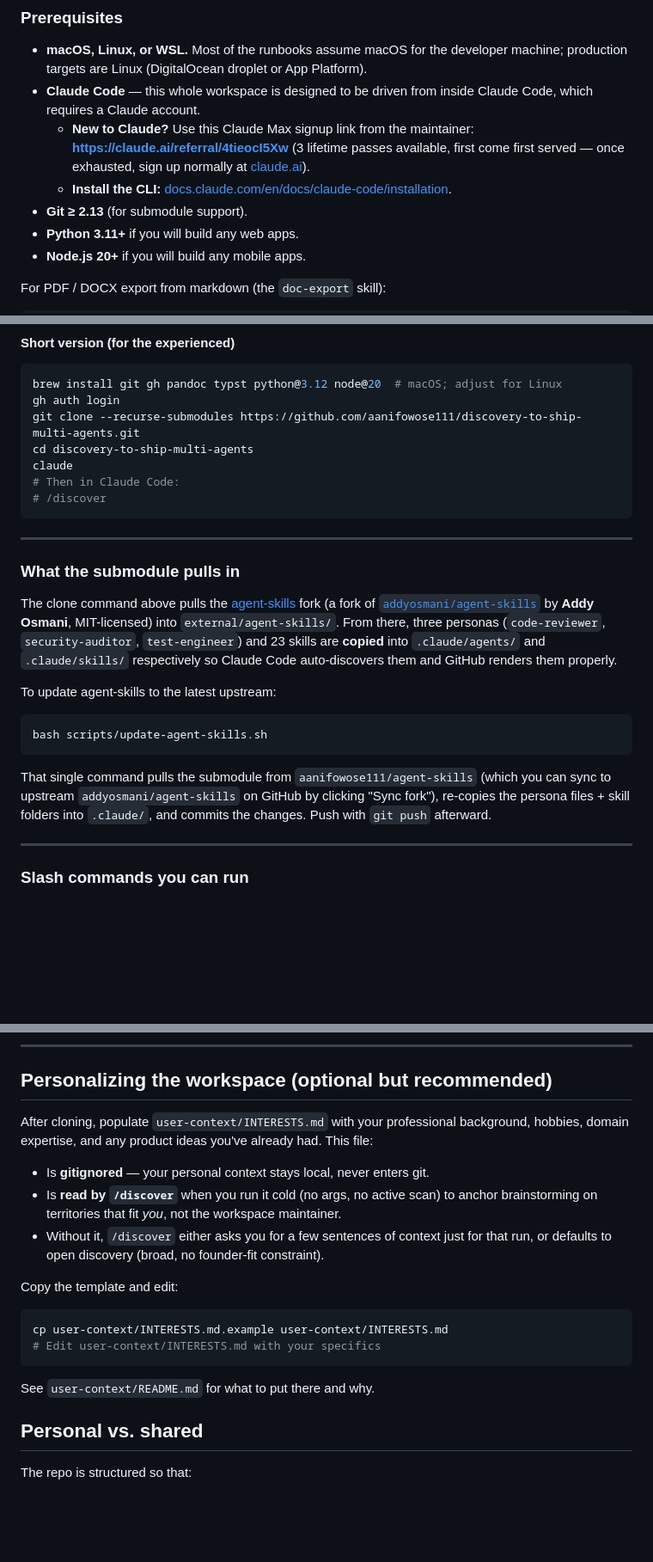
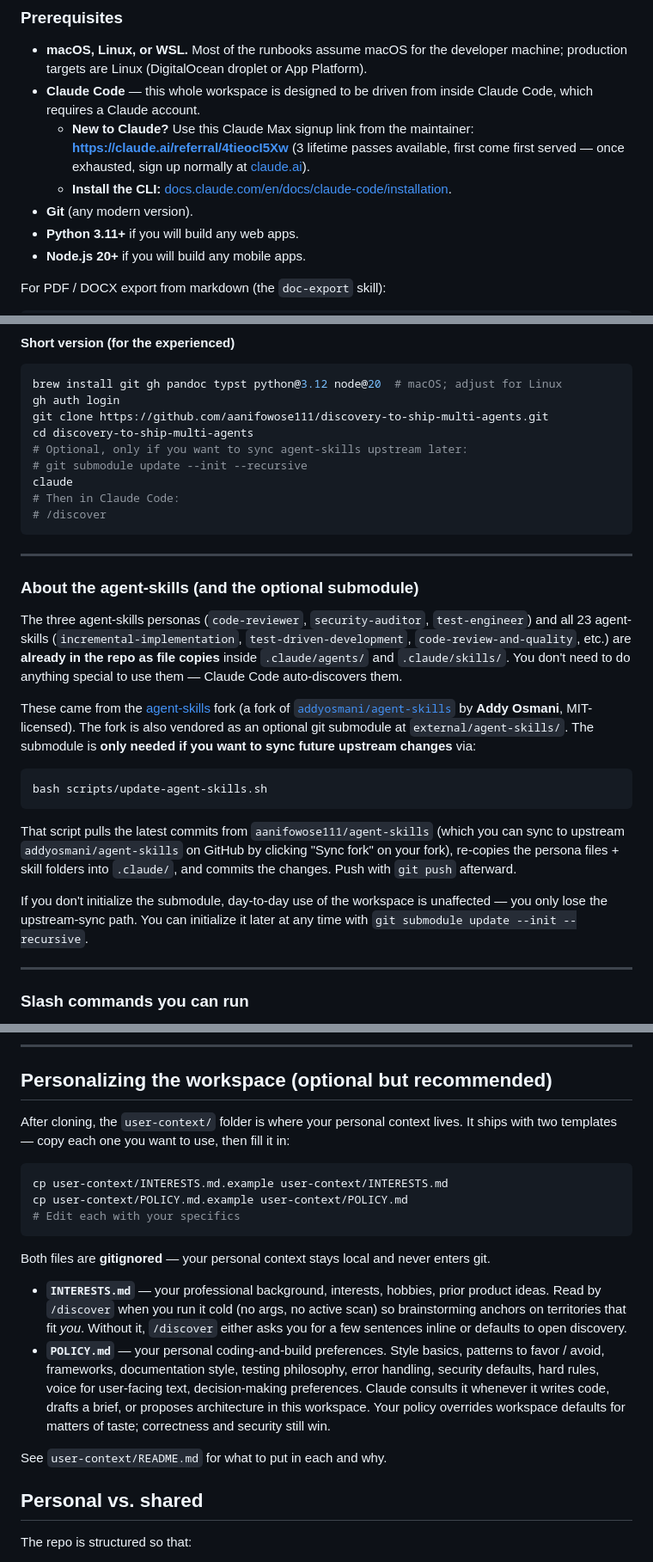
Before and after one commit to aanifowose111/discovery-to-ship-multi-agents, a Markdown page: README.md, 3 parts joined by grey strips. Shown at 86% size. Drawn GitHub-style; blank space fills up the shorter version.

Commit message:
Make submodule optional in clone instructions; add user-context/POLICY.md
TWO changes:

1. Submodule is now optional, not required. Since the three agent-skills
   personas and 23 skills are already file-copied into .claude/, the
   submodule is only needed for upstream-sync via scripts/update-agent-
   skills.sh.
   - README.md prereqs: 'Git ≥ 2.13 (for submodule support)' →
     'Git (any modern version)'.
   - README.md step 4: clone command drops the --recurse-submodules
     flag. Explains the workspace works out of the box without
     submodule init; init is offered as optional for upstream sync.
   - README.md short version: same.
   - README.md 'What the submodule pulls in' section retitled to
     'About the agent-skills (and the optional submodule)' — opens
     by stating the file copies are already there and the submodule
     is opt-in.

2. user-context/POLICY.md.example — new template (committed) for the
   user's personal coding-and-build policy. 15 sections covering style
   basics, patterns to favor/avoid, frameworks, documentation, testing
   philosophy, error handling, performance-vs-readability, security
   defaults, hard rules ('never do this'), soft preferences, voice/tone
   for user-facing strings, decision-making preferences, things to
   actively flag, and an open 'anything else' section. Each section
   prompts with concrete examples in italics.
   - The actual user-context/POLICY.md is gitignored (same as
     INTERESTS.md).
   - CLAUDE.md: new 'User coding & build policy' section before
     Working style. Tells Claude to read user-context/POLICY.md before
     writing any code / drafting any brief / proposing any architecture.
     Policy overrides workspace defaults for matters of taste; can't
     override correctness or security. No need to ask about policy
     every turn — absence of POLICY.md means user opted into defaults.
   - user-context/README.md: 'Files' section rewritten to cover both
     INTERESTS.md and POLICY.md with the cp-template pattern and
     one-line purpose for each.
   - README.md 'Personalizing the workspace' updated to describe both
     files and the .example -> .md copy step.

Naming choice noted in the policy template's preamble: chose 'policy'
over 'governance' because governance usually refers to project-level
decision rules (who can merge to main, etc.), whereas this file is
the user's personal coding constitution — different concept.

````diff
--- a/README.md
+++ b/README.md
@@ -62,7 +62,7 @@ See `CLAUDE.md` for the full inventory and how the pieces fit together.
 - **Claude Code** — this whole workspace is designed to be driven from inside Claude Code, which requires a Claude account.
   - **New to Claude?** Use this Claude Max signup link from the maintainer: **<https://claude.ai/referral/4tieocI5Xw>** (3 lifetime passes available, first come first served — once exhausted, sign up normally at [claude.ai](https://claude.ai)).
   - **Install the CLI:** [docs.claude.com/en/docs/claude-code/installation](https://docs.claude.com/en/docs/claude-code/installation).
-- **Git ≥ 2.13** (for submodule support).
+- **Git** (any modern version).
 - **Python 3.11+** if you will build any web apps.
 - **Node.js 20+** if you will build any mobile apps.
 
@@ -188,8 +194,10 @@ Or, for a more rigorous start, run `/scan` first to map territories before brain
 ```bash
 brew install git gh pandoc typst python@3.12 node@20  # macOS; adjust for Linux
 gh auth login
-git clone --recurse-submodules https://github.com/aanifowose111/discovery-to-ship-multi-agents.git
+git clone https://github.com/aanifowose111/discovery-to-ship-multi-agents.git
 cd discovery-to-ship-multi-agents
+# Optional, only if you want to sync agent-skills upstream later:
+# git submodule update --init --recursive
 claude
 # Then in Claude Code:
 # /discover
@@ -197,17 +205,19 @@ claude
 
 ---
 
-### What the submodule pulls in
+### About the agent-skills (and the optional submodule)
 
-The clone command above pulls the [agent-skills](https://github.com/aanifowose111/agent-skills) fork (a fork of [`addyosmani/agent-skills`](https://github.com/addyosmani/agent-skills) by **Addy Osmani**, MIT-licensed) into `external/agent-skills/`. From there, three personas (`code-reviewer`, `security-auditor`, `test-engineer`) and 23 skills are **copied** into `.claude/agents/` and `.claude/skills/` respectively so Claude Code auto-discovers them and GitHub renders them properly.
+The three agent-skills personas (`code-reviewer`, `security-auditor`, `test-engineer`) and all 23 agent-skills (`incremental-implementation`, `test-driven-development`, `code-review-and-quality`, etc.) are **already in the repo as file copies** inside `.claude/agents/` and `.claude/skills/`. You don't need to do anything special to use them — Claude Code auto-discovers them.
 
-To update agent-skills to the latest upstream:
+These came from the [agent-skills](https://github.com/aanifowose111/agent-skills) fork (a fork of [`addyosmani/agent-skills`](https://github.com/addyosmani/agent-skills) by **Addy Osmani**, MIT-licensed). The fork is also vendored as an optional git submodule at `external/agent-skills/`. The submodule is **only needed if you want to sync future upstream changes** via:
 
 ```bash
 bash scripts/update-agent-skills.sh
 ```
 
-That single command pulls the submodule from `aanifowose111/agent-skills` (which you can sync to upstream `addyosmani/agent-skills` on GitHub by clicking "Sync fork"), re-copies the persona files + skill folders into `.claude/`, and commits the changes. Push with `git push` afterward.
+That script pulls the latest commits from `aanifowose111/agent-skills` (which you can sync to upstream `addyosmani/agent-skills` on GitHub by clicking "Sync fork" on your fork), re-copies the persona files + skill folders into `.claude/`, and commits the changes. Push with `git push` afterward.
+
+If you don't initialize the submodule, day-to-day use of the workspace is unaffected — you only lose the upstream-sync path. You can initialize it later at any time with `git submodule update --init --recursive`.
 
 ---
 
@@ -330,20 +340,20 @@ See **[scripts/README.md](scripts/README.md)** for full usage, flags, and exampl
 
 ## Personalizing the workspace (optional but recommended)
 
-After cloning, populate `user-context/INTERESTS.md` with your professional background, hobbies, domain expertise, and any product ideas you've already had. This file:
-
-- Is **gitignored** — your personal context stays local, never enters git.
-- Is **read by `/discover`** when you run it cold (no args, no active scan) to anchor brainstorming on territories that fit *you*, not the workspace maintainer.
-- Without it, `/discover` either asks you for a few sentences of context just for that run, or defaults to open discovery (broad, no founder-fit constraint).
-
-Copy the template and edit:
+After cloning, the `user-context/` folder is where your personal context lives. It ships with two templates — copy each one you want to use, then fill it in:
 
 ```bash
 cp user-context/INTERESTS.md.example user-context/INTERESTS.md
-# Edit user-context/INTERESTS.md with your specifics
+cp user-context/POLICY.md.example user-context/POLICY.md
+# Edit each with your specifics
 ```
 
-See `user-context/README.md` for what to put there and why.
+Both files are **gitignored** — your personal context stays local and never enters git.
+
+- **`INTERESTS.md`** — your professional background, interests, hobbies, prior product ideas. Read by `/discover` when you run it cold (no args, no active scan) so brainstorming anchors on territories that fit *you*. Without it, `/discover` either asks you for a few sentences inline or defaults to open discovery.
+- **`POLICY.md`** — your personal coding-and-build preferences. Style basics, patterns to favor / avoid, frameworks, documentation style, testing philosophy, error handling, security defaults, hard rules, voice for user-facing text, decision-making preferences. Claude consults it whenever it writes code, drafts a brief, or proposes architecture in this workspace. Your policy overrides workspace defaults for matters of taste; correctness and security still win.
+
+See `user-context/README.md` for what to put in each and why.
 
 ## Personal vs. shared
 
````
Also changed, not shown: other parts of README.md (+8 -2 lines), CLAUDE.md (+12 -0 lines).
